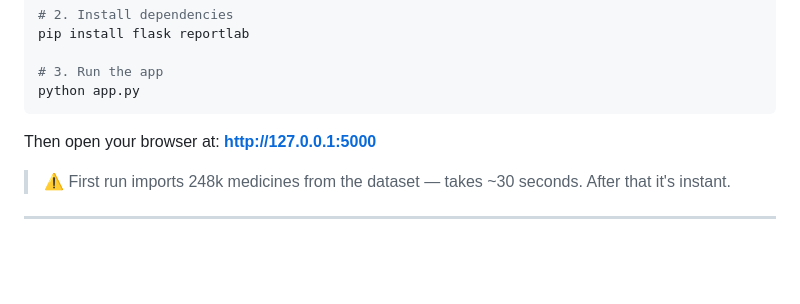
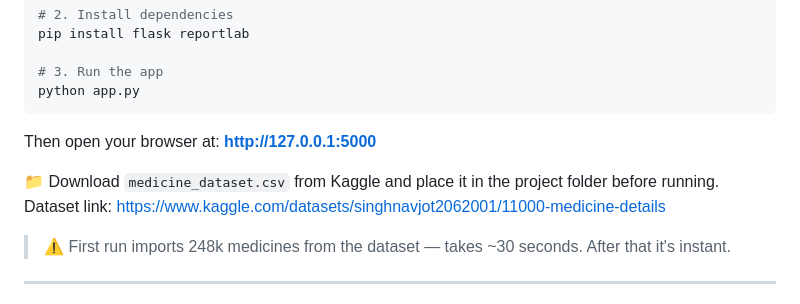
Before and after one commit to ayush-kr-repo/Drug-Expiry-Management-System, a Markdown page: README.md, the part around the change. Drawn GitHub-style; blank space fills up the shorter version.

```diff
--- a/README.md
+++ b/README.md
@@ -156,6 +156,8 @@ python app.py
 
 Then open your browser at: **http://127.0.0.1:5000**
 
+📁 Download `medicine_dataset.csv` from Kaggle and place it in the project folder before running. Dataset link: https://www.kaggle.com/datasets/singhnavjot2062001/11000-medicine-details
+
 > ⚠️ First run imports 248k medicines from the dataset — takes ~30 seconds. After that it's instant.
 
 ---
```
